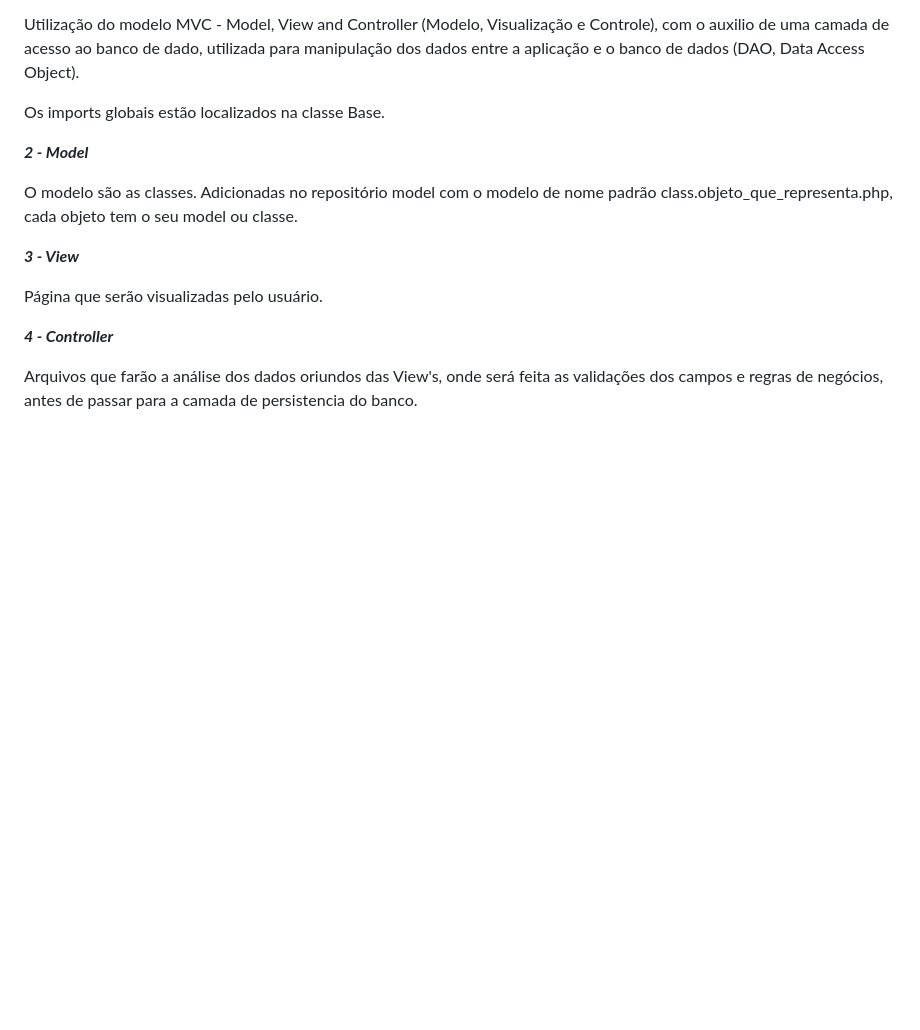
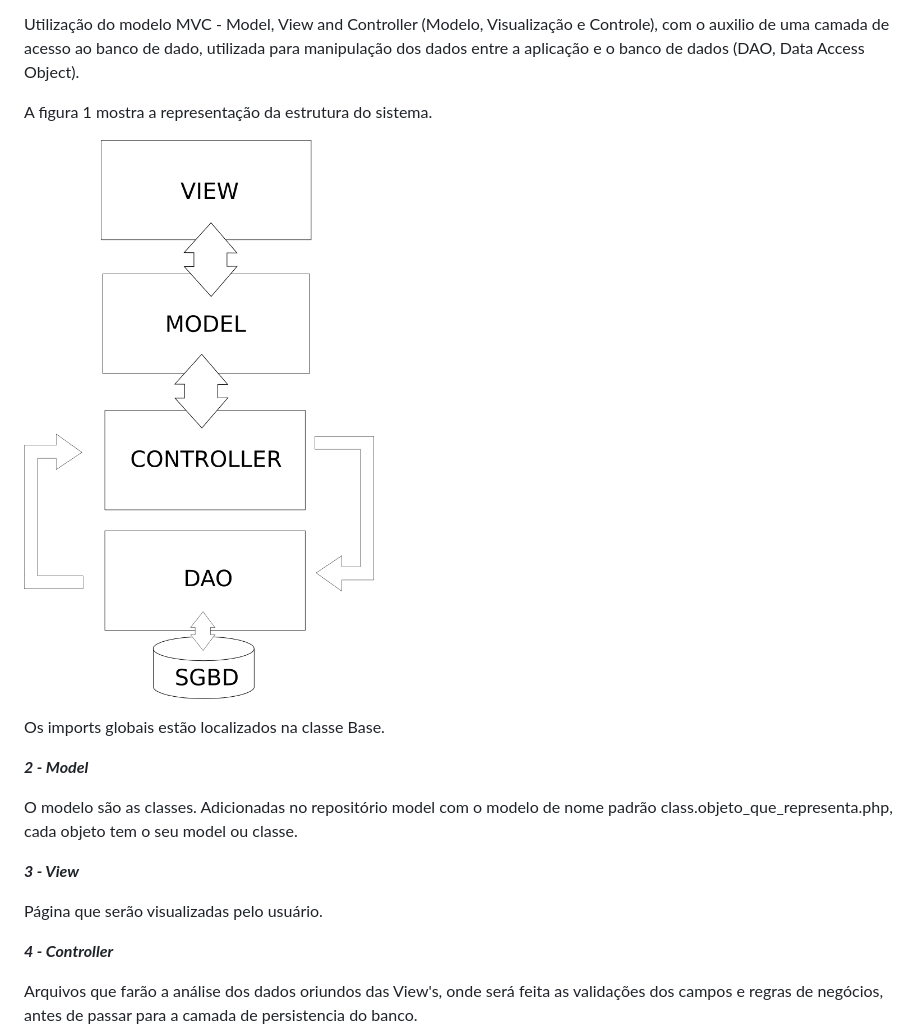
Before and after one commit to zuriel273/Gerenciamento-de-Processos, a Markdown page: README.md, the part around the change. GitHub-like rendering; pictures changed too: img/estrutura.png (added); blank space fills up the shorter version.

Commit message:
Adicionando imagem da estrutura

```diff
--- a/README.md
+++ b/README.md
@@ -9,6 +9,10 @@ Criação de um sistema que visa auxiliar os servidores da UFBA em sua atividade
 ***1 - Estrutura***
 
 Utilização do modelo MVC - Model, View and Controller (Modelo, Visualização e Controle), com o auxilio de uma camada de acesso ao banco de dado, utilizada para manipulação dos dados entre a aplicação e o banco de dados (DAO, Data Access Object).
+
+A figura 1 mostra a representação da estrutura do sistema.
+
+![estrutura](img/estrutura.png "Figura 1 - Representação da estrutura do sistema.")
 
 Os imports globais estão localizados na classe Base.
 
```
